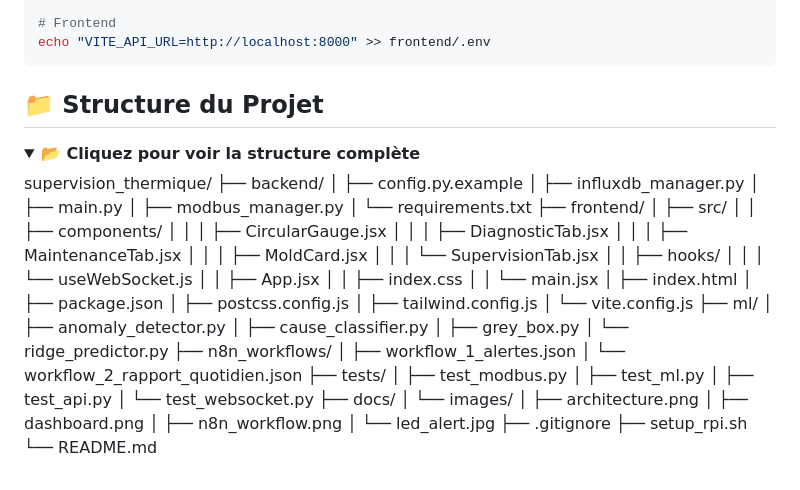
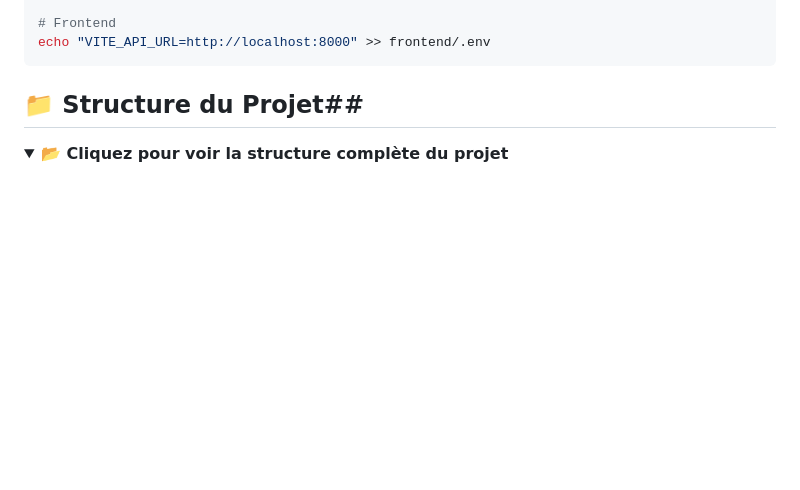
Before and after one commit to inass-belkhiri/industrial-supervision-predictive-maintenance, a Markdown page: README.md, the part around the change. Rendered like a GitHub page; folded sections open; blank space fills up the shorter version.

````diff
--- a/README.md
+++ b/README.md
@@ -172,58 +172,7 @@ echo "INFLUXDB_TOKEN=votre-token" >> backend/.env
 # Frontend
 echo "VITE_API_URL=http://localhost:8000" >> frontend/.env
 ```
-## 📁 Structure du Projet
+## 📁 Structure du Projet##
 
 <details>
-<summary><b>📂 Cliquez pour voir la structure complète</b></summary>
-
-supervision_thermique/
-├── backend/
-│ ├── config.py.example
-│ ├── influxdb_manager.py
-│ ├── main.py
-│ ├── modbus_manager.py
-│ └── requirements.txt
-├── frontend/
-│ ├── src/
-│ │ ├── components/
-│ │ │ ├── CircularGauge.jsx
-│ │ │ ├── DiagnosticTab.jsx
-│ │ │ ├── MaintenanceTab.jsx
-│ │ │ ├── MoldCard.jsx
-│ │ │ └── SupervisionTab.jsx
-│ │ ├── hooks/
-│ │ │ └── useWebSocket.js
-│ │ ├── App.jsx
-│ │ ├── index.css
-│ │ └── main.jsx
-│ ├── index.html
-│ ├── package.json
-│ ├── postcss.config.js
-│ ├── tailwind.config.js
-│ └── vite.config.js
-├── ml/
-│ ├── anomaly_detector.py
-│ ├── cause_classifier.py
-│ ├── grey_box.py
-│ └── ridge_predictor.py
-├── n8n_workflows/
-│ ├── workflow_1_alertes.json
-│ └── workflow_2_rapport_quotidien.json
-├── tests/
-│ ├── test_modbus.py
-│ ├── test_ml.py
-│ ├── test_api.py
-│ └── test_websocket.py
-├── docs/
-│ └── images/
-│ ├── architecture.png
-│ ├── dashboard.png
-│ ├── n8n_workflow.png
-│ └── led_alert.jpg
-├── .gitignore
-├── setup_rpi.sh
-└── README.md
-
-
-</details>
+<summary><b>📂 Cliquez pour voir la structure complète du projet</b></summary>
````
